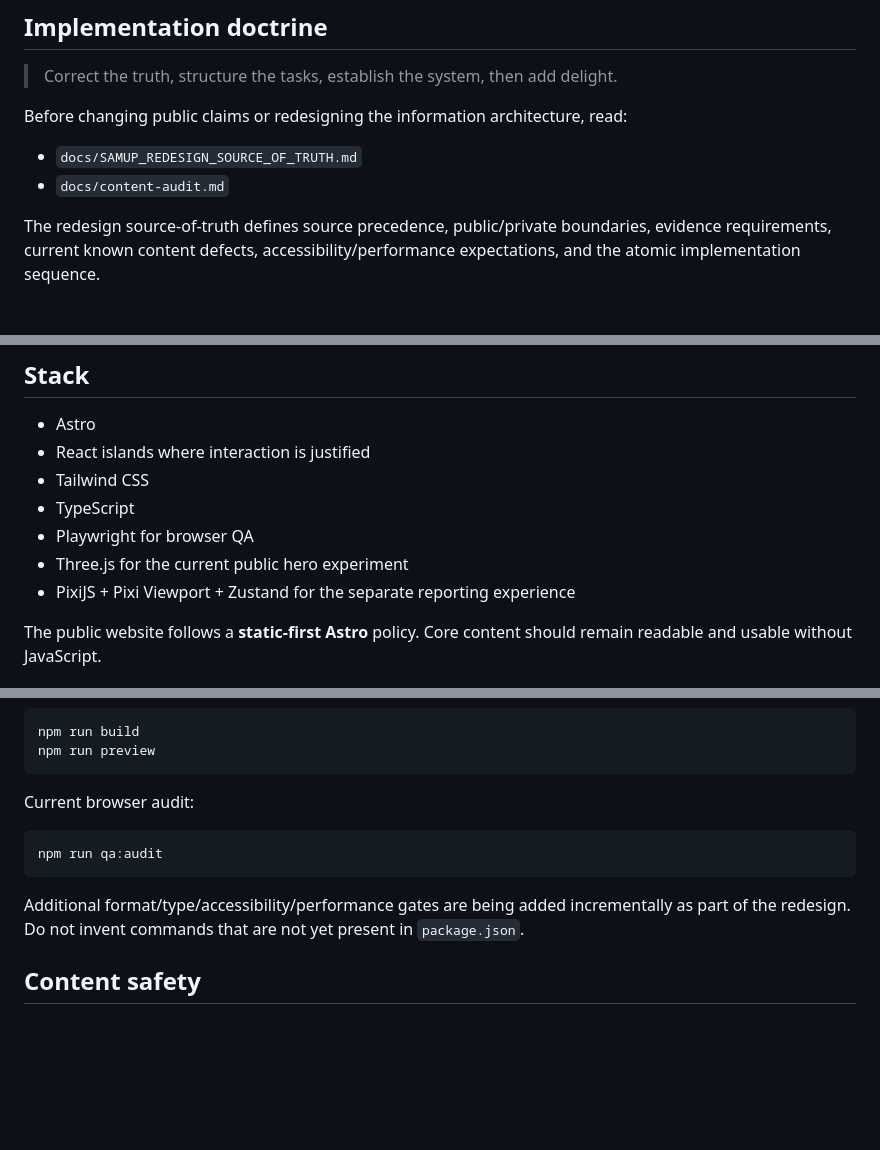
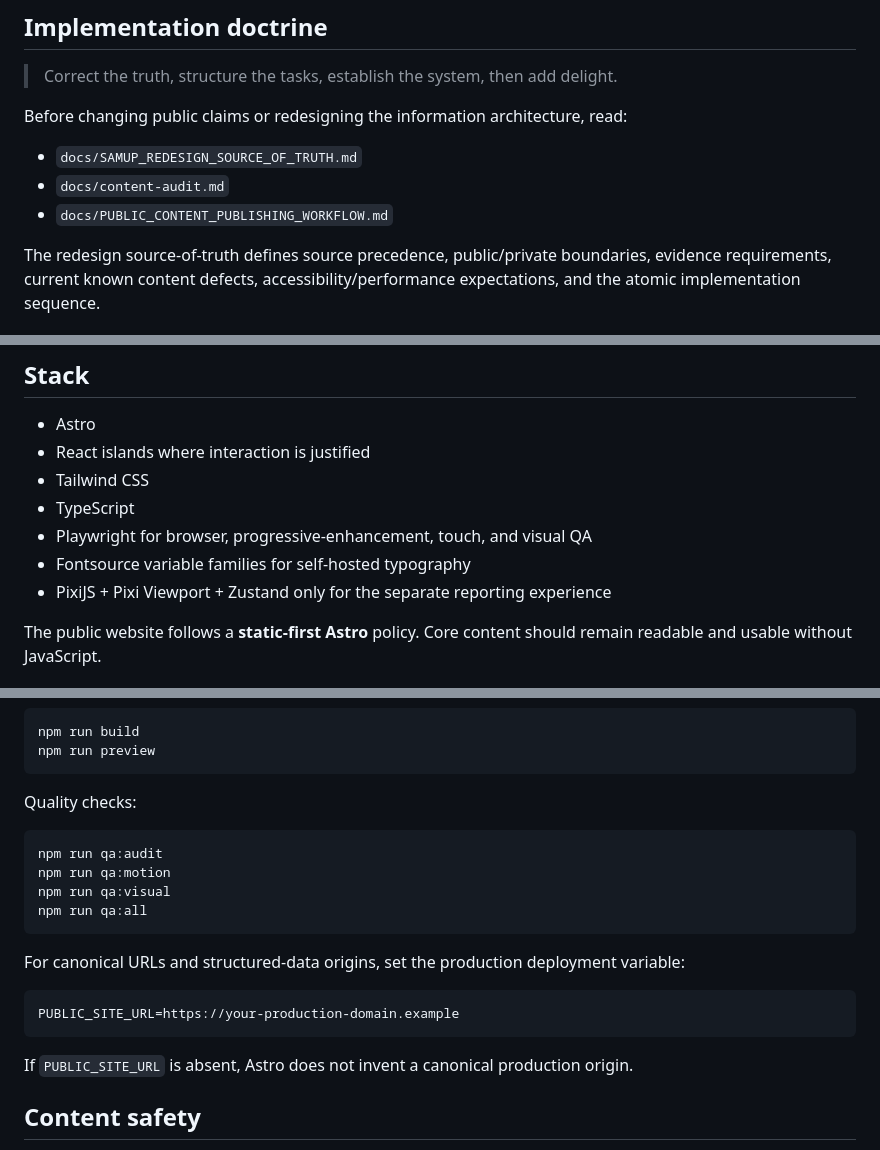
Before and after one commit to Diannn3/samup, a Markdown page: README.md, 3 parts joined by grey strips. Drawn GitHub-style; blank space fills up the shorter version.

Commit message:
docs: align README with current architecture and QA workflow

````diff
--- a/README.md
+++ b/README.md
@@ -15,6 +15,7 @@ Before changing public claims or redesigning the information architecture, read:
 
 - `docs/SAMUP_REDESIGN_SOURCE_OF_TRUTH.md`
 - `docs/content-audit.md`
+- `docs/PUBLIC_CONTENT_PUBLISHING_WORKFLOW.md`
 
 The redesign source-of-truth defines source precedence, public/private boundaries, evidence requirements, current known content defects, accessibility/performance expectations, and the atomic implementation sequence.
 
@@ -38,9 +39,9 @@ Do not infer current officers, event status, recruitment eligibility, sponsor cl
 - React islands where interaction is justified
 - Tailwind CSS
 - TypeScript
-- Playwright for browser QA
-- Three.js for the current public hero experiment
-- PixiJS + Pixi Viewport + Zustand for the separate reporting experience
+- Playwright for browser, progressive-enhancement, touch, and visual QA
+- Fontsource variable families for self-hosted typography
+- PixiJS + Pixi Viewport + Zustand only for the separate reporting experience
 
 The public website follows a **static-first Astro** policy. Core content should remain readable and usable without JavaScript.
 
@@ -83,13 +84,22 @@ npm run build
 npm run preview
 ```
 
-Current browser audit:
+Quality checks:
 
 ```bash
 npm run qa:audit
+npm run qa:motion
+npm run qa:visual
+npm run qa:all
 ```
 
-Additional format/type/accessibility/performance gates are being added incrementally as part of the redesign. Do not invent commands that are not yet present in `package.json`.
+For canonical URLs and structured-data origins, set the production deployment variable:
+
+```bash
+PUBLIC_SITE_URL=https://your-production-domain.example
+```
+
+If `PUBLIC_SITE_URL` is absent, Astro does not invent a canonical production origin.
 
 ## Content safety
 
````
